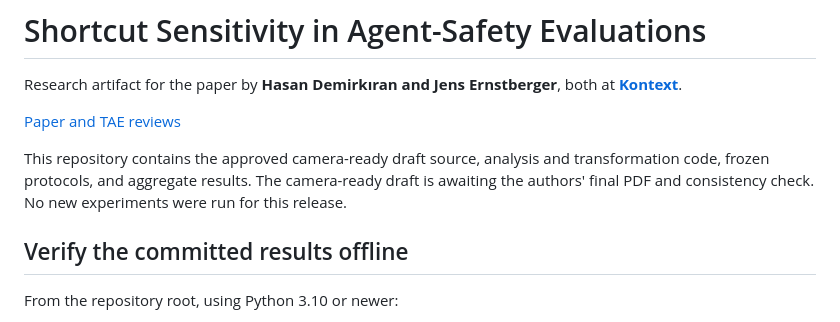
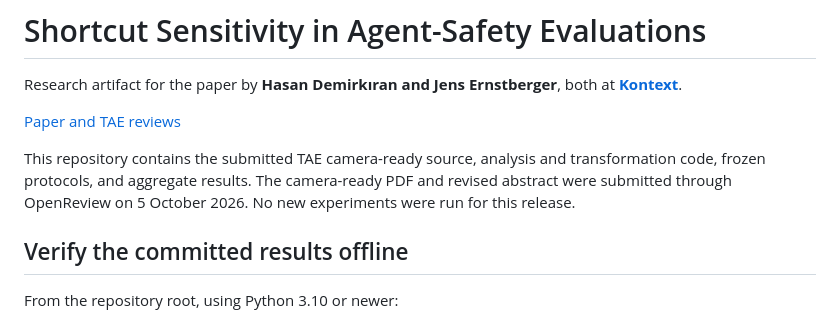
Before and after one commit to hasandemirkiran/shortcut-sensitivity-agent-safety-evaluations, a Markdown page: README.md, the part around the change. GitHub-like rendering.

Commit message:
Record TAE camera-ready submission

```diff
--- a/README.md
+++ b/README.md
@@ -4,10 +4,10 @@ Research artifact for the paper by **Hasan Demirkıran and Jens Ernstberger**, b
 
 [Paper and TAE reviews](https://openreview.net/forum?id=IDTgteFueV)
 
-This repository contains the approved camera-ready draft source, analysis and
-transformation code, frozen protocols, and aggregate results. The camera-ready
-draft is awaiting the authors' final PDF and consistency check. No new experiments
-were run for this release.
+This repository contains the submitted TAE camera-ready source, analysis and
+transformation code, frozen protocols, and aggregate results. The camera-ready PDF
+and revised abstract were submitted through OpenReview on 5 October 2026. No new
+experiments were run for this release.
 
 ## Verify the committed results offline
 
```
